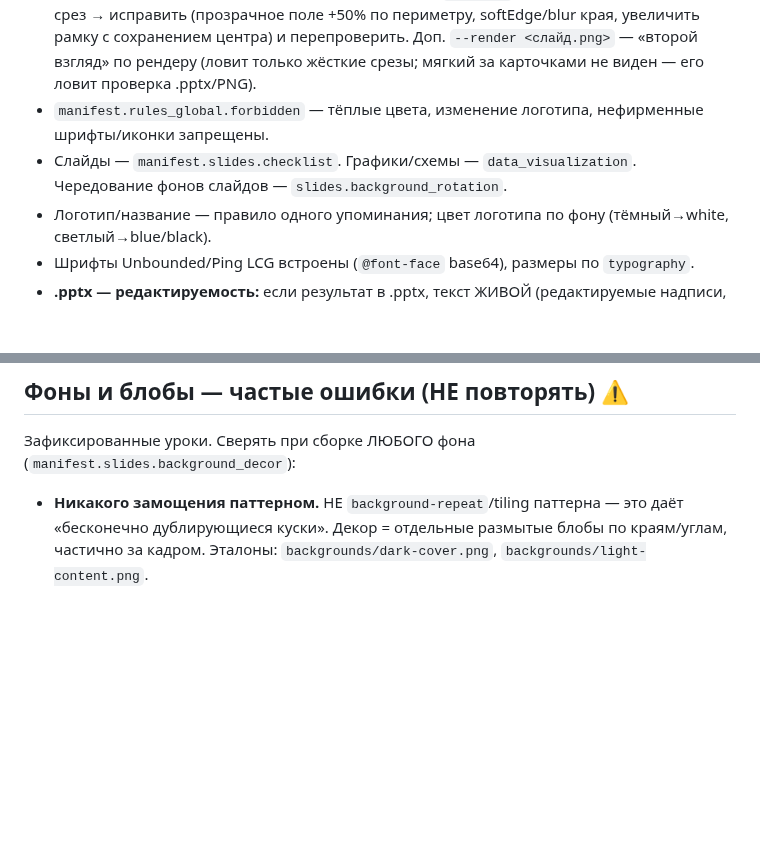
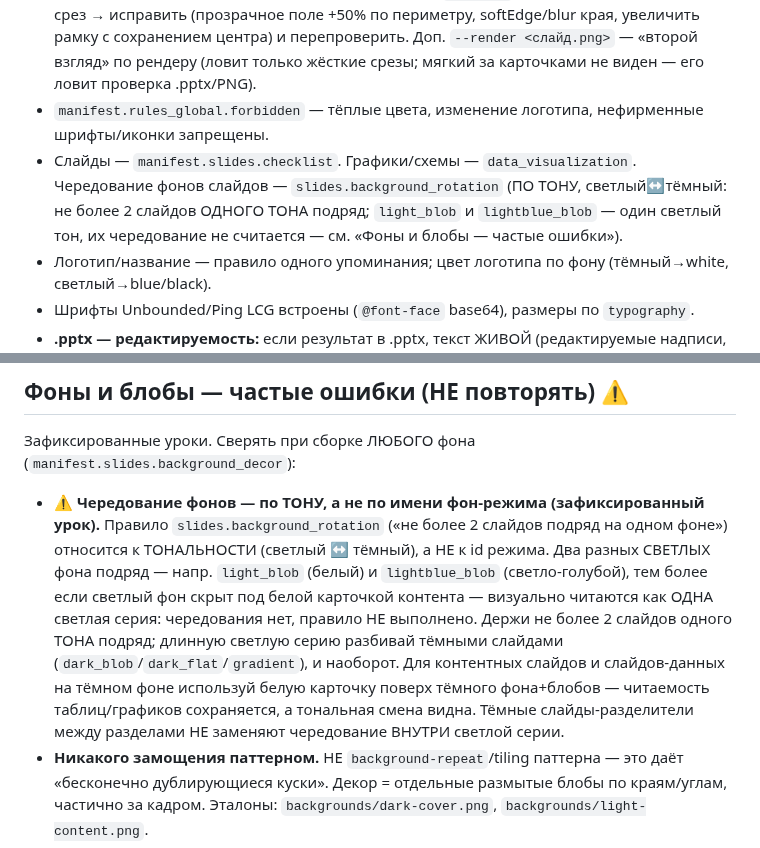
Before and after one commit to TerryAirwalker/datasapience-brandbook, a Markdown page: skill/datasapience-design/SKILL.md, 2 parts joined by grey strips. Drawn GitHub-style; blank space fills up the shorter version.

Commit message:
Update skill/datasapience-design/SKILL.md (no version change)

```diff
--- a/skill/datasapience-design/SKILL.md
+++ b/skill/datasapience-design/SKILL.md
@@ -69,7 +69,7 @@ description: Создаёт материалы в фирменном стиле
 - **Фон/декор:** НЕТ замощения паттерном (`background-repeat`/tiling); блобы = ФИРМЕННЫЙ скруглённый шестиугольник (НЕ круг, НЕ острый `clip-path:polygon`, НЕ blur-пятно); ровно 3 крупных по каноничным позициям; на светлом блобы ВИДНЫ (плотный #CAE7EF), на тёмном — градиент+glow. Сверить форму и контраст с `backgrounds/` и `patterns/png/talys_pattern-01..03`.
 - **Блобы — АВТОПРОВЕРКА отрисовки (обязательна):** прогнать хелпер `blob_check.py` (`scripts/blob_check.py`, см. `manifest.slides.background_decor.auto_check`). Ворота: `python3 blob_check.py <файл.pptx>` (или `<блоб.png>` для HTML/PNG-материалов) — ловит **обрублённые края**: мало прозрачного запаса у картинки-блоба → прямая граница рамки режет блоб; резкий альфа-переход; отрицательный `fillRect`-инсет (зум-кроп). Exit 1 = есть срез → исправить (прозрачное поле +50% по периметру, softEdge/blur края, увеличить рамку с сохранением центра) и перепроверить. Доп. `--render <слайд.png>` — «второй взгляд» по рендеру (ловит только жёсткие срезы; мягкий за карточками не виден — его ловит проверка .pptx/PNG).
 - `manifest.rules_global.forbidden` — тёплые цвета, изменение логотипа, нефирменные шрифты/иконки запрещены.
-- Слайды — `manifest.slides.checklist`. Графики/схемы — `data_visualization`. Чередование фонов слайдов — `slides.background_rotation`.
+- Слайды — `manifest.slides.checklist`. Графики/схемы — `data_visualization`. Чередование фонов слайдов — `slides.background_rotation` (ПО ТОНУ, светлый↔тёмный: не более 2 слайдов ОДНОГО ТОНА подряд; `light_blob` и `lightblue_blob` — один светлый тон, их чередование не считается — см. «Фоны и блобы — частые ошибки»).
 - Логотип/название — правило одного упоминания; цвет логотипа по фону (тёмный→white, светлый→blue/black).
 - Шрифты Unbounded/Ping LCG встроены (`@font-face` base64), размеры по `typography`.
 - **.pptx — редактируемость:** если результат в .pptx, текст ЖИВОЙ (редактируемые надписи, не картинка) и шрифты ВСТРОЕНЫ в файл (`slides.editability`); проверить рендером LibreOffice→PDF→PNG (текст в контейнерах, без переноса по слогам).
@@ -96,6 +96,7 @@ description: Создаёт материалы в фирменном стиле
 
 ## Фоны и блобы — частые ошибки (НЕ повторять) ⚠️
 Зафиксированные уроки. Сверять при сборке ЛЮБОГО фона (`manifest.slides.background_decor`):
+- **⚠️ Чередование фонов — по ТОНУ, а не по имени фон-режима (зафиксированный урок).** Правило `slides.background_rotation` («не более 2 слайдов подряд на одном фоне») относится к ТОНАЛЬНОСТИ (светлый ↔ тёмный), а НЕ к id режима. Два разных СВЕТЛЫХ фона подряд — напр. `light_blob` (белый) и `lightblue_blob` (светло-голубой), тем более если светлый фон скрыт под белой карточкой контента — визуально читаются как ОДНА светлая серия: чередования нет, правило НЕ выполнено. Держи не более 2 слайдов одного ТОНА подряд; длинную светлую серию разбивай тёмными слайдами (`dark_blob`/`dark_flat`/`gradient`), и наоборот. Для контентных слайдов и слайдов-данных на тёмном фоне используй белую карточку поверх тёмного фона+блобов — читаемость таблиц/графиков сохраняется, а тональная смена видна. Тёмные слайды-разделители между разделами НЕ заменяют чередование ВНУТРИ светлой серии.
 - **Никакого замощения паттерном.** НЕ `background-repeat`/tiling паттерна — это даёт «бесконечно дублирующиеся куски». Декор = отдельные размытые блобы по краям/углам, частично за кадром. Эталоны: `backgrounds/dark-cover.png`, `backgrounds/light-content.png`.
 - **Блоб = ФИРМЕННЫЙ скруглённый шестиугольник**, путь из `custGeom` шаблона (`graphics/hexagon.svg`, либо `<a:custGeom>` внутри `templates/Data-Sapience-template.pptx`, слайд с демо-шестиугольником). Использовать точный путь (inline-SVG / clip-path). НЕ круг (`border-radius:50%`) с большим blur, НЕ самодельный острый `clip-path: polygon()`, НЕ «blur-пятно». Край мягкий (softEdge), но форма шестиугольника читается.
 - **⚠️ Обрублённый край блоба (зафиксированный урок — KolmogorovAI OnePager).** Если блоб-картинку (PNG с альфой) вставляют в прямоугольную рамку `blipFill stretch` без прозрачного запаса по краю, прямая граница рамки **режет блоб прямой/диагональной линией** (особенно при повороте). Фикс: прозрачное поле +50% по периметру блоба, растушёвка края (Gaussian blur / softEdge), пропорционально увеличить рамку с сохранением центра/поворота. **Всегда прогонять `blob_check.py` (см. Шаг 4) — он ловит это автоматически.**
```
